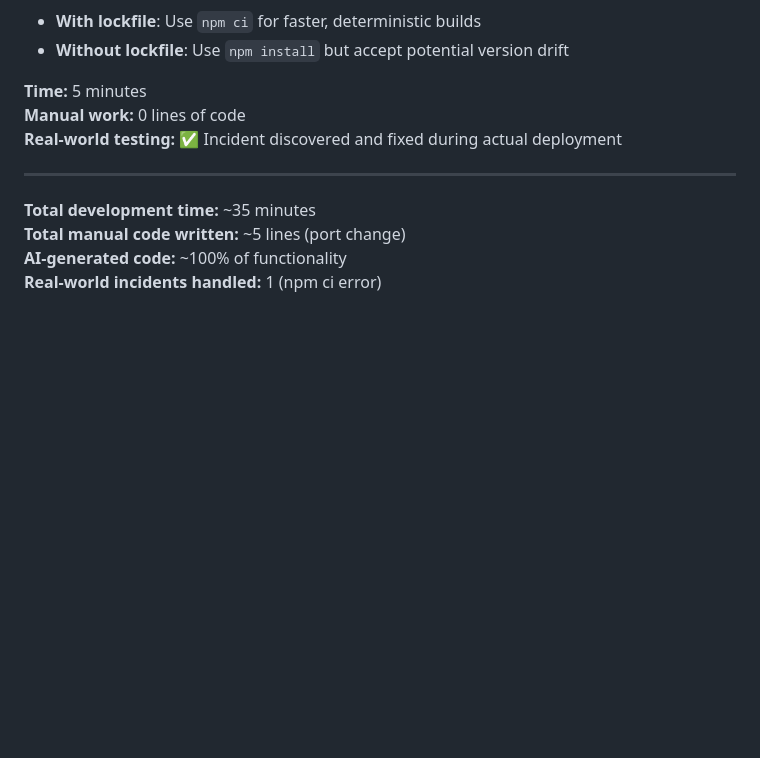
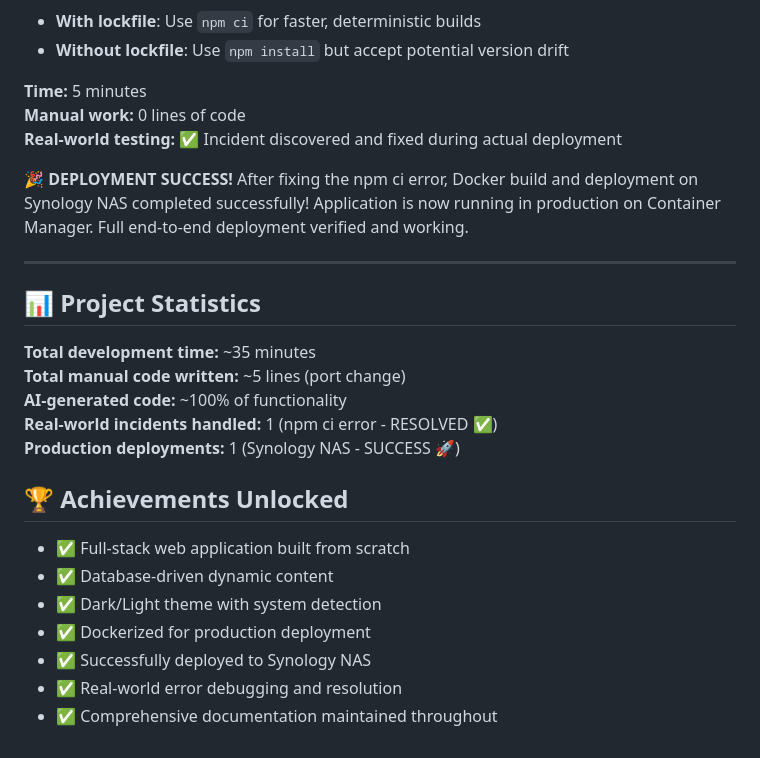
Before and after one commit to carnaby/carnaby.sk, a Markdown page: README.md, the part around the change. Drawn GitHub-style; blank space fills up the shorter version.

Commit message:
docs: Update README with deployment success message, project statistics, and achievements unlocked.

```diff
--- a/README.md
+++ b/README.md
@@ -191,9 +191,23 @@ For future projects, decide early whether to use lockfile:
 **Manual work:** 0 lines of code
 **Real-world testing:** ✅ Incident discovered and fixed during actual deployment
 
+**🎉 DEPLOYMENT SUCCESS!** After fixing the npm ci error, Docker build and deployment on Synology NAS completed successfully! Application is now running in production on Container Manager. Full end-to-end deployment verified and working.
+
 ---
+
+## 📊 Project Statistics
 
 **Total development time:** ~35 minutes
 **Total manual code written:** ~5 lines (port change)
 **AI-generated code:** ~100% of functionality
-**Real-world incidents handled:** 1 (npm ci error)
+**Real-world incidents handled:** 1 (npm ci error - RESOLVED ✅)
+**Production deployments:** 1 (Synology NAS - SUCCESS 🚀)
+
+## 🏆 Achievements Unlocked
+- ✅ Full-stack web application built from scratch
+- ✅ Database-driven dynamic content
+- ✅ Dark/Light theme with system detection
+- ✅ Dockerized for production deployment
+- ✅ Successfully deployed to Synology NAS
+- ✅ Real-world error debugging and resolution
+- ✅ Comprehensive documentation maintained throughout
```
